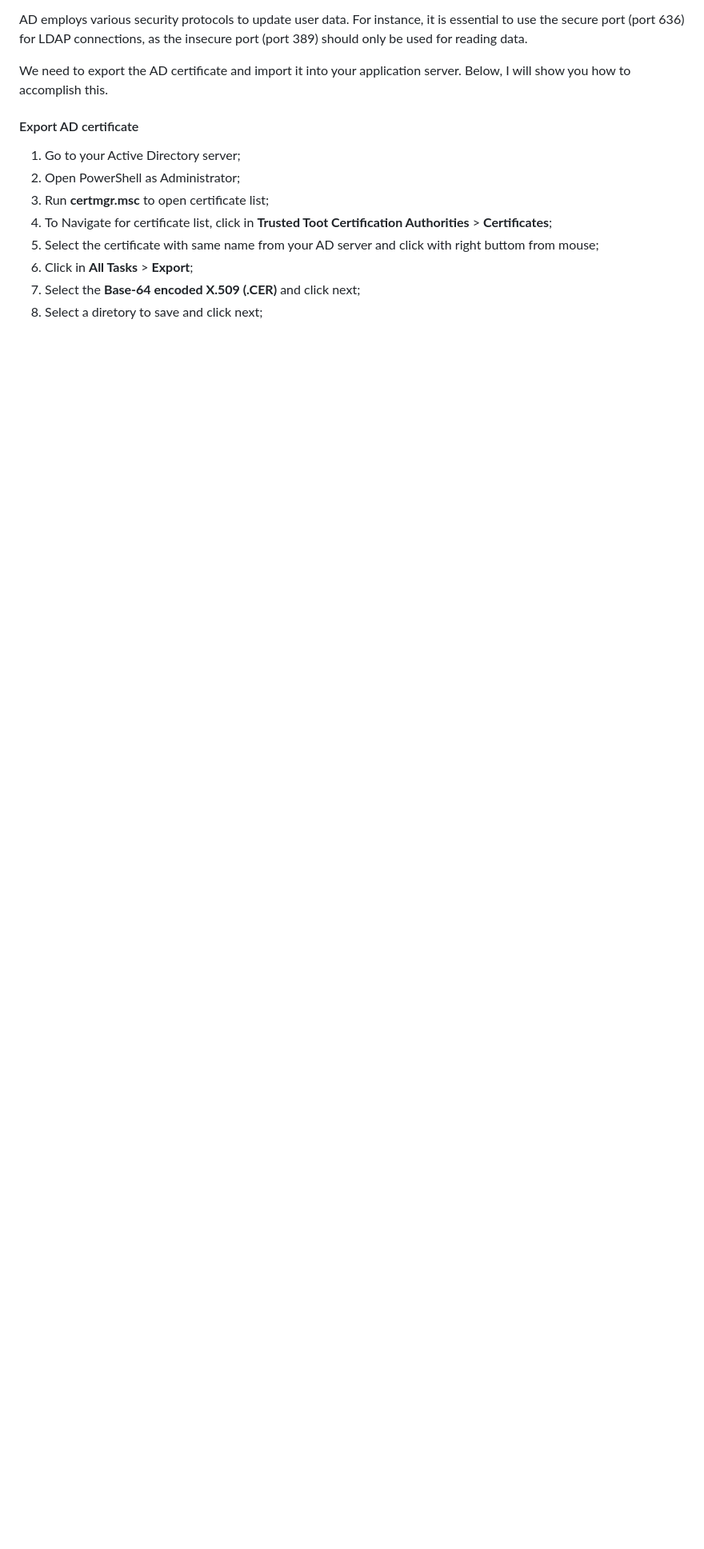
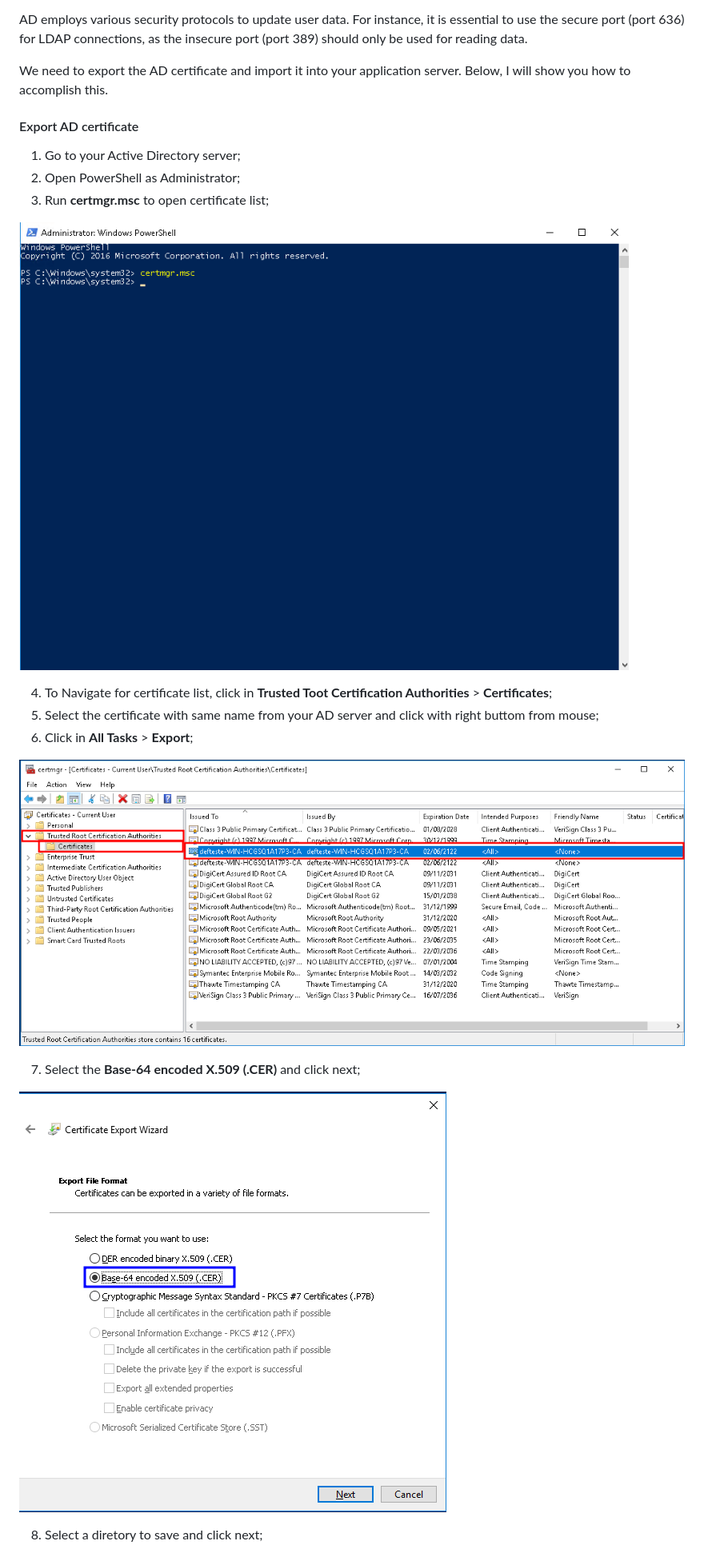
Before and after one commit to PedroHenriqueDevBR/ldap-reset-password, a Markdown page: README.md, the part around one of its changes. Shown at 80% size. Drawn GitHub-style; blank space fills up the shorter version.

Commit message:
doc: added files in README

```diff
--- a/README.md
+++ b/README.md
@@ -19,8 +19,17 @@ We need to export the AD certificate and import it into your application server.
 1. Go to your Active Directory server;
 2. Open PowerShell as Administrator;
 3. Run **certmgr.msc** to open certificate list;
+
+![powershell.png](https://raw.githubusercontent.com/PedroHenriqueDevBR/ldap-reset-password/docs/docs/images/powershell.png?token=GHSAT0AAAAAACCSLE6HOW6FLXTO7JOCU7A6ZEIR22Q)
+
 4. To Navigate for certificate list, click in **Trusted Toot Certification Authorities** > **Certificates**;
 5. Select the certificate with same name from your AD server and click with right buttom from mouse;
 6. Click in **All Tasks** > **Export**;
+
+![certificate-list.png](https://raw.githubusercontent.com/PedroHenriqueDevBR/ldap-reset-password/docs/docs/images/certificate-list.png?token=GHSAT0AAAAAACCSLE6G2E5HTFRVQP2JZ7TOZEIR3ZA)
+
 7. Select the **Base-64 encoded X.509 (.CER)** and click next;
+
+![certificate-criptograph.png](https://raw.githubusercontent.com/PedroHenriqueDevBR/ldap-reset-password/docs/docs/images/certificate-criptograph.png?token=GHSAT0AAAAAACCSLE6GL66P6VKROW3VATXAZEIR5AQ)
+
 8. Select a diretory to save and click next;
```
Also changed, not shown: other parts of README.md (+7 -0 lines).
